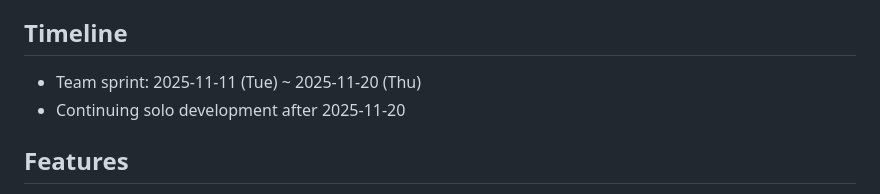
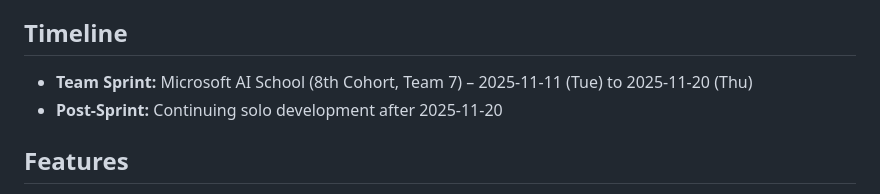
Before and after one commit to OliverLee9292/FitFormLive, a Markdown page: README.md, the part around the change. Rendered like a GitHub page.

Commit message:
update read.me

```diff
--- a/README.md
+++ b/README.md
@@ -11,8 +11,8 @@ It combines real-time pose estimation (MoveNet/BlazePose), 3D avatar retargeting
 - On-device models (MoveNet/BlazePose) keep latency low and protect privacy while delivering coach-like guidance.
 
 ## Timeline
-- Team sprint: 2025-11-11 (Tue) ~ 2025-11-20 (Thu)
-- Continuing solo development after 2025-11-20
+- **Team Sprint:** Microsoft AI School (8th Cohort, Team 7) – 2025-11-11 (Tue) to 2025-11-20 (Thu)
+- **Post‑Sprint:** Continuing solo development after 2025-11-20
 
 ## Features
 
```
